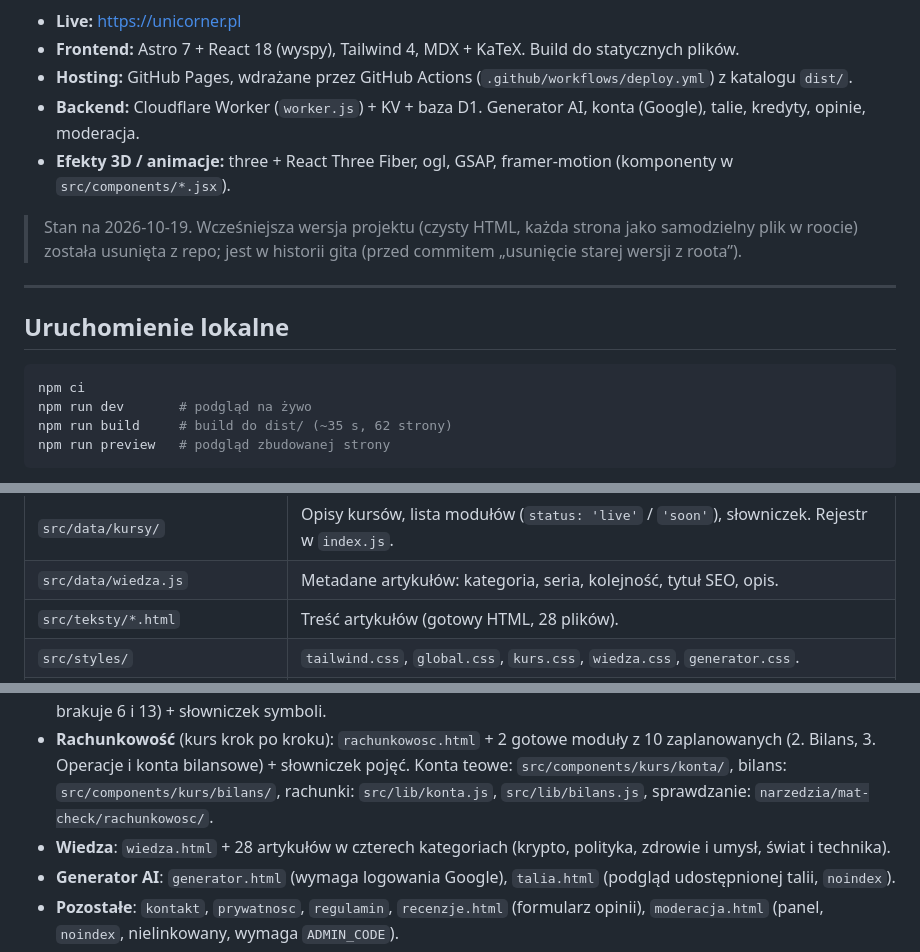
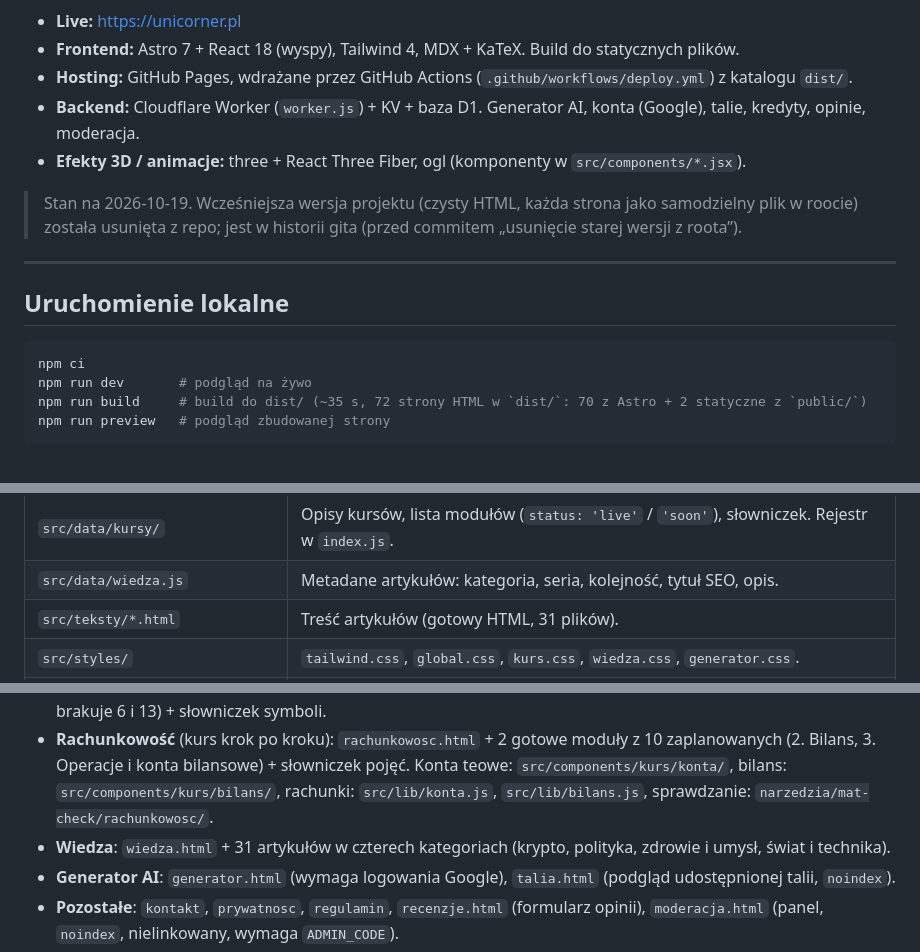
Before and after one commit to maciekstrzyzewski1-droid/unicorner, a Markdown page: README.md, 3 parts joined by grey strips. Rendered like a GitHub page.

Commit message:
Dokumentacja: poprawione fakty w README i ROADMAP
Artykuły 28 -> 31, strony 62 -> 72 HTML w dist, fonty hostowane lokalnie
(nie Google Fonts), usunięta wzmianka o GSAP i framer-motion (pakiety
usunięto w PR #41).

Co-Authored-By: Claude Sonnet 5.5 <noreply@anthropic.com>

````diff
--- a/README.md
+++ b/README.md
@@ -9,7 +9,7 @@ Strony z materiałami nie wymagają logowania; logowanie (Google) potrzebne jest
 - **Frontend:** Astro 7 + React 18 (wyspy), Tailwind 4, MDX + KaTeX. Build do statycznych plików.
 - **Hosting:** GitHub Pages, wdrażane przez GitHub Actions (`.github/workflows/deploy.yml`) z katalogu `dist/`.
 - **Backend:** Cloudflare Worker (`worker.js`) + KV + baza D1. Generator AI, konta (Google), talie, kredyty, opinie, moderacja.
-- **Efekty 3D / animacje:** three + React Three Fiber, ogl, GSAP, framer-motion (komponenty w `src/components/*.jsx`).
+- **Efekty 3D / animacje:** three + React Three Fiber, ogl (komponenty w `src/components/*.jsx`).
 
 > Stan na 2026-10-19. Wcześniejsza wersja projektu (czysty HTML, każda strona jako samodzielny plik w roocie)
 > została usunięta z repo; jest w historii gita (przed commitem „usunięcie starej wersji z roota”).
@@ -21,7 +21,7 @@ Strony z materiałami nie wymagają logowania; logowanie (Google) potrzebne jest
 ```bash
 npm ci
 npm run dev       # podgląd na żywo
-npm run build     # build do dist/ (~35 s, 62 strony)
+npm run build     # build do dist/ (~35 s, 72 strony HTML w `dist/`: 70 z Astro + 2 statyczne z `public/`)
 npm run preview   # podgląd zbudowanej strony
 ```
 
@@ -45,7 +45,7 @@ przechodzący `npm run build`, więc przed pushem zawsze go uruchom. Na pull req
 | `src/lib/` | Logika w czystym JS (tabele prawdy, macierze, relacje, układy równań, matematyka finansowa, pochodne, wykresy, KaTeX) i wtyczki rehype (`rehype-interpunkcja`, `rehype-tabele`). |
 | `src/data/kursy/` | Opisy kursów, lista modułów (`status: 'live'` / `'soon'`), słowniczek. Rejestr w `index.js`. |
 | `src/data/wiedza.js` | Metadane artykułów: kategoria, seria, kolejność, tytuł SEO, opis. |
-| `src/teksty/*.html` | Treść artykułów (gotowy HTML, 28 plików). |
+| `src/teksty/*.html` | Treść artykułów (gotowy HTML, 31 plików). |
 | `src/styles/` | `tailwind.css`, `global.css`, `kurs.css`, `wiedza.css`, `generator.css`. |
 | `public/` | Pliki kopiowane 1:1 do `dist/`: `CNAME`, `robots.txt`, `assets/` (szkielet 3D, wideo, skrypty generatora i talii), `recenzje.html`, `moderacja.html`, `reviews.json`. |
 | `worker.js` | Źródło Cloudflare Workera (nie jest częścią builda Astro). Opis endpointów na górze pliku. |
@@ -58,7 +58,7 @@ przechodzący `npm run build`, więc przed pushem zawsze go uruchom. Na pull req
 - **Statystyka** (hub): `statystyka`, `dynamika`, `trend`, `sezonowosc`, `korelacja`, `korelacja-wieloraka`, `regresja`, `Statystyka_Navoica_Egzamin`.
 - **Matematyka** (kurs krok po kroku): `matematyka.html` + 11 gotowych modułów z 13 zaplanowanych (1–5, 7–12; brakuje 6 i 13) + słowniczek symboli.
 - **Rachunkowość** (kurs krok po kroku): `rachunkowosc.html` + 2 gotowe moduły z 10 zaplanowanych (2. Bilans, 3. Operacje i konta bilansowe) + słowniczek pojęć. Konta teowe: `src/components/kurs/konta/`, bilans: `src/components/kurs/bilans/`, rachunki: `src/lib/konta.js`, `src/lib/bilans.js`, sprawdzanie: `narzedzia/mat-check/rachunkowosc/`.
-- **Wiedza**: `wiedza.html` + 28 artykułów w czterech kategoriach (krypto, polityka, zdrowie i umysł, świat i technika).
+- **Wiedza**: `wiedza.html` + 31 artykułów w czterech kategoriach (krypto, polityka, zdrowie i umysł, świat i technika).
 - **Generator AI**: `generator.html` (wymaga logowania Google), `talia.html` (podgląd udostępnionej talii, `noindex`).
 - **Pozostałe**: `kontakt`, `prywatnosc`, `regulamin`, `recenzje.html` (formularz opinii), `moderacja.html` (panel, `noindex`, nielinkowany, wymaga `ADMIN_CODE`).
 - **Sitemap:** `src/pages/sitemap.xml.js`. Zbiera `src/pages/*.astro`, strony kursów (`src/pages/<kurs>/*.mdx|.astro`) i artykuły Wiedzy.
````
Also changed, not shown: other parts of README.md (+1 -1 lines), ROADMAP.md (+1 -1 lines).
